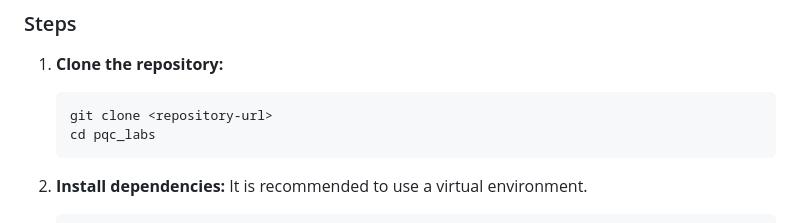
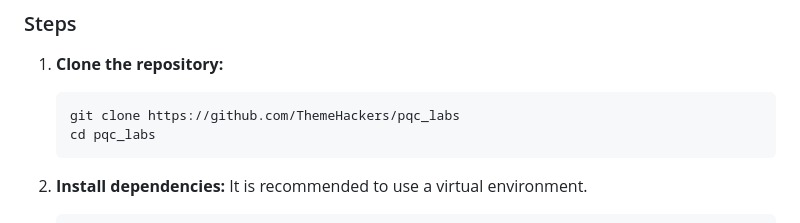
Before and after one commit to ThemeHackers/pqc_labs, a Markdown page: README.md, the part around the change. GitHub-like rendering.

Commit message:
PQC Concept Lab Launch

````diff
--- a/README.md
+++ b/README.md
@@ -37,7 +37,7 @@ Interactive educational labs to explore core concepts:
 ### Steps
 1.  **Clone the repository:**
     ```bash
-    git clone <repository-url>
+    git clone https://github.com/ThemeHackers/pqc_labs
     cd pqc_labs
     ```
 
````
